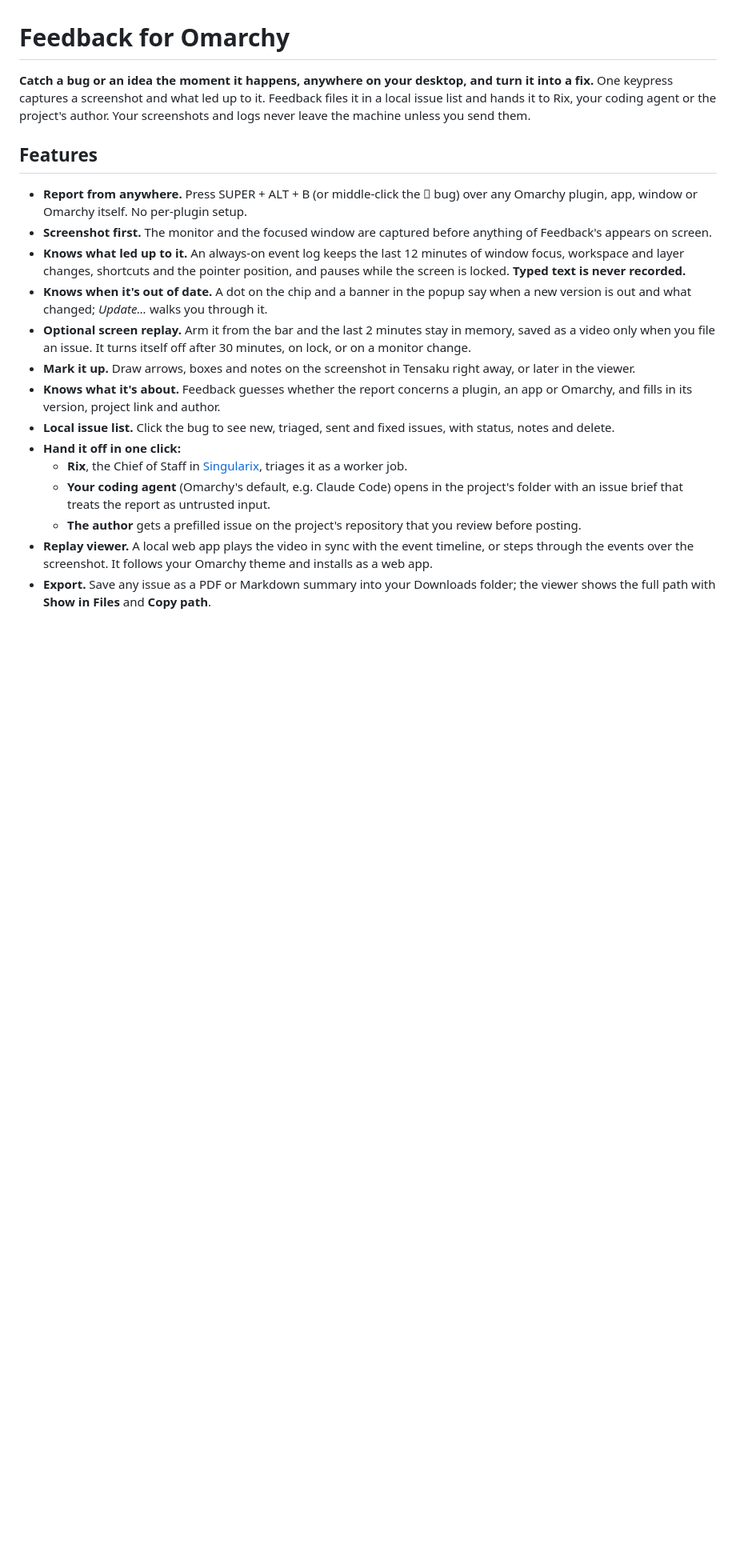
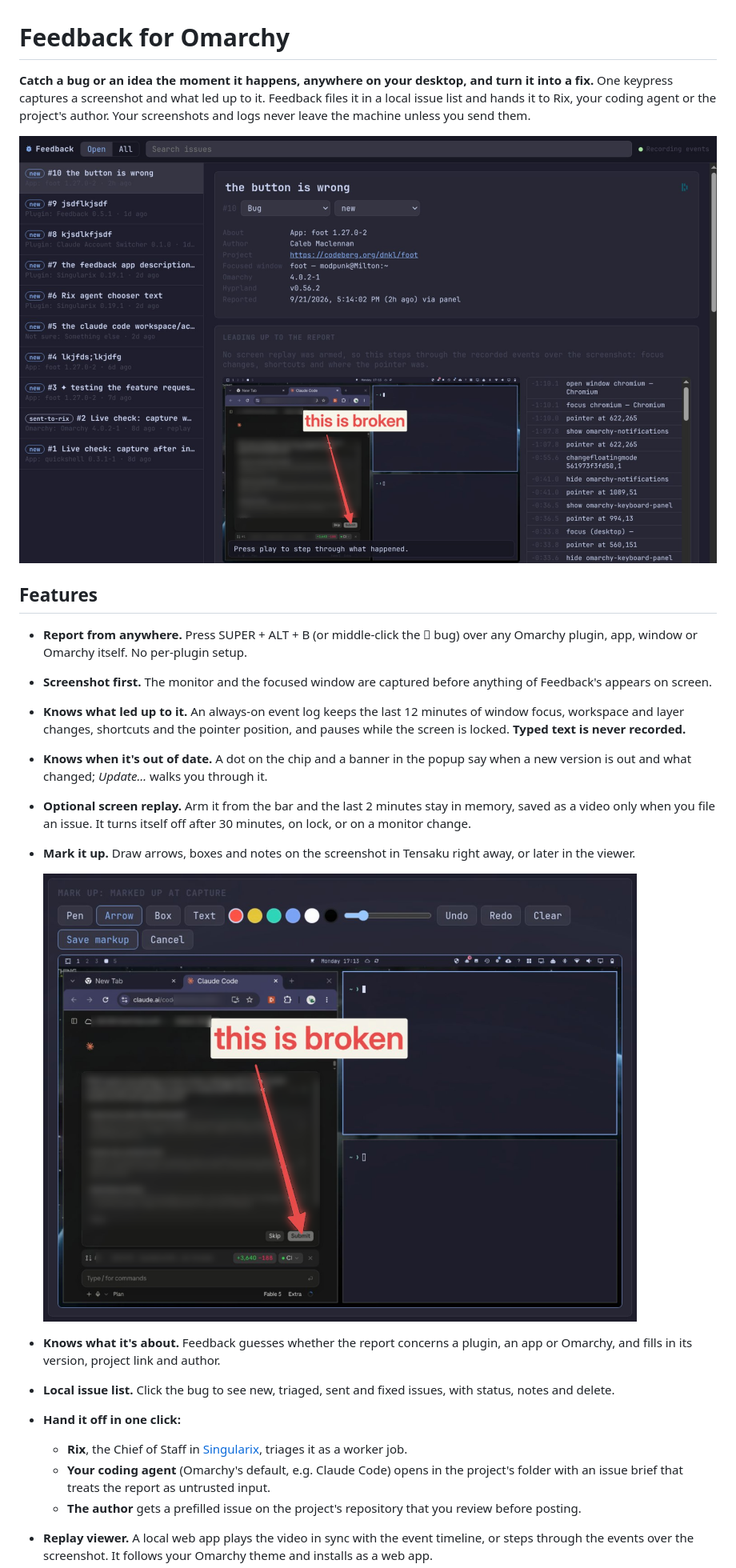
Before and after one commit to OmarchyFans/omarchy-fans-feedback, a Markdown page: README.md, the part around the change. Shown: that part at 80% size. GitHub-like rendering; pictures changed too: docs/img/markup.png (added), preview.png (added); blank space fills up the shorter version.

```diff
--- a/README.md
+++ b/README.md
@@ -4,6 +4,8 @@
 into a fix.** One keypress captures a screenshot and what led up to it. Feedback files it in a
 local issue list and hands it to Rix, your coding agent or the project's author. Your
 screenshots and logs never leave the machine unless you send them.
+
+![The Feedback viewer: an issue's screenshot with the reporter's markup, replayed step by step beside the events that led up to it](preview.png)
 
 ## Features
 
@@ -20,6 +22,9 @@ screenshots and logs never leave the machine unless you send them.
   or on a monitor change.
 - **Mark it up.** Draw arrows, boxes and notes on the screenshot in Tensaku right away, or
   later in the viewer.
+
+  ![Marking up a captured screenshot: pen, arrow, box and text in six colours](docs/img/markup.png)
+
 - **Knows what it's about.** Feedback guesses whether the report concerns a plugin, an app or
   Omarchy, and fills in its version, project link and author.
 - **Local issue list.** Click the bug to see new, triaged, sent and fixed issues, with
```
Also changed, not shown: CHANGELOG.md (+4 -0 lines), 2 other files.
